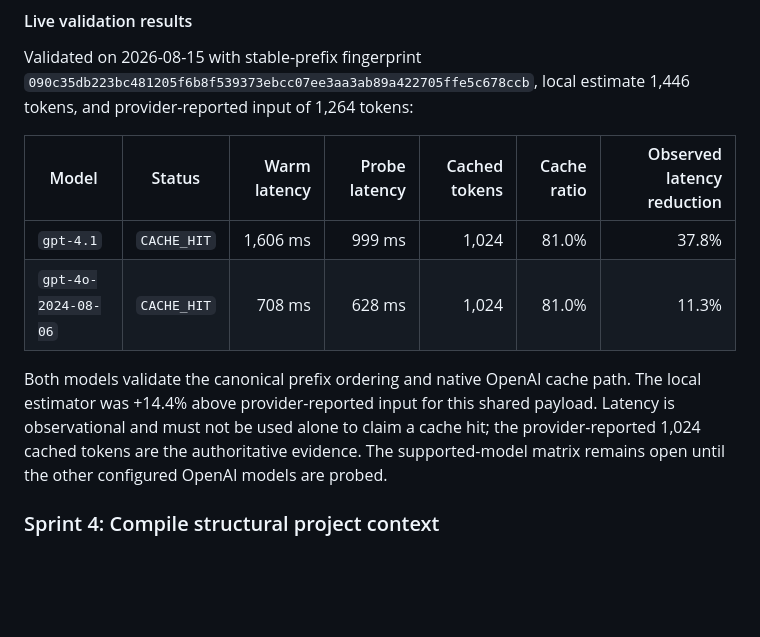
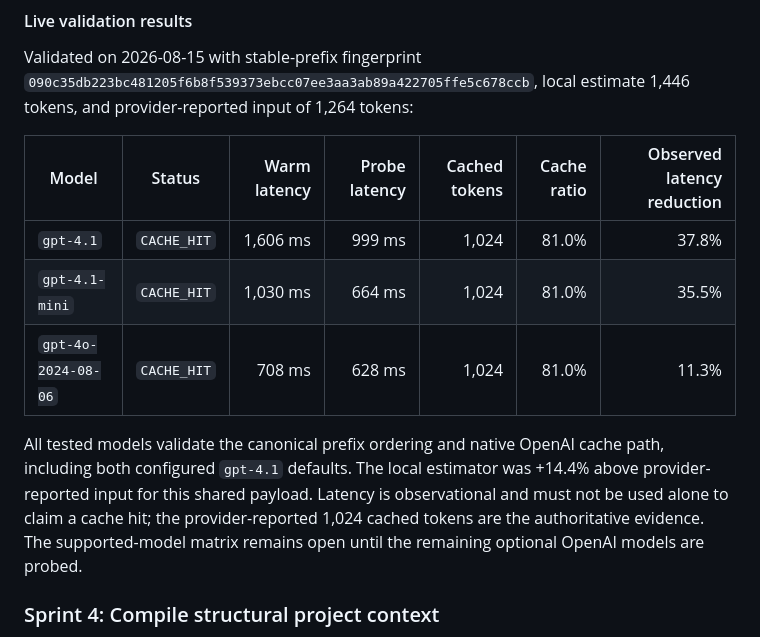
Before and after one commit to GPD-Research/physics-ide, a Markdown page: docs/releases/v9-official-release-goals.md, the part around the change. Drawn GitHub-style; blank space fills up the shorter version.

Commit message:
docs: record gpt-4.1-mini cache validation

```diff
--- a/docs/releases/v9-official-release-goals.md
+++ b/docs/releases/v9-official-release-goals.md
@@ -380,9 +380,10 @@ Validated on 2026-08-15 with stable-prefix fingerprint `090c35db223bc481205f6b8f
 | Model | Status | Warm latency | Probe latency | Cached tokens | Cache ratio | Observed latency reduction |
 | --- | --- | ---: | ---: | ---: | ---: | ---: |
 | `gpt-4.1` | `CACHE_HIT` | 1,606 ms | 999 ms | 1,024 | 81.0% | 37.8% |
+| `gpt-4.1-mini` | `CACHE_HIT` | 1,030 ms | 664 ms | 1,024 | 81.0% | 35.5% |
 | `gpt-4o-2024-08-06` | `CACHE_HIT` | 708 ms | 628 ms | 1,024 | 81.0% | 11.3% |
 
-Both models validate the canonical prefix ordering and native OpenAI cache path. The local estimator was +14.4% above provider-reported input for this shared payload. Latency is observational and must not be used alone to claim a cache hit; the provider-reported 1,024 cached tokens are the authoritative evidence. The supported-model matrix remains open until the other configured OpenAI models are probed.
+All tested models validate the canonical prefix ordering and native OpenAI cache path, including both configured `gpt-4.1` defaults. The local estimator was +14.4% above provider-reported input for this shared payload. Latency is observational and must not be used alone to claim a cache hit; the provider-reported 1,024 cached tokens are the authoritative evidence. The supported-model matrix remains open until the remaining optional OpenAI models are probed.
 
 ### Sprint 4: Compile structural project context
 
```
